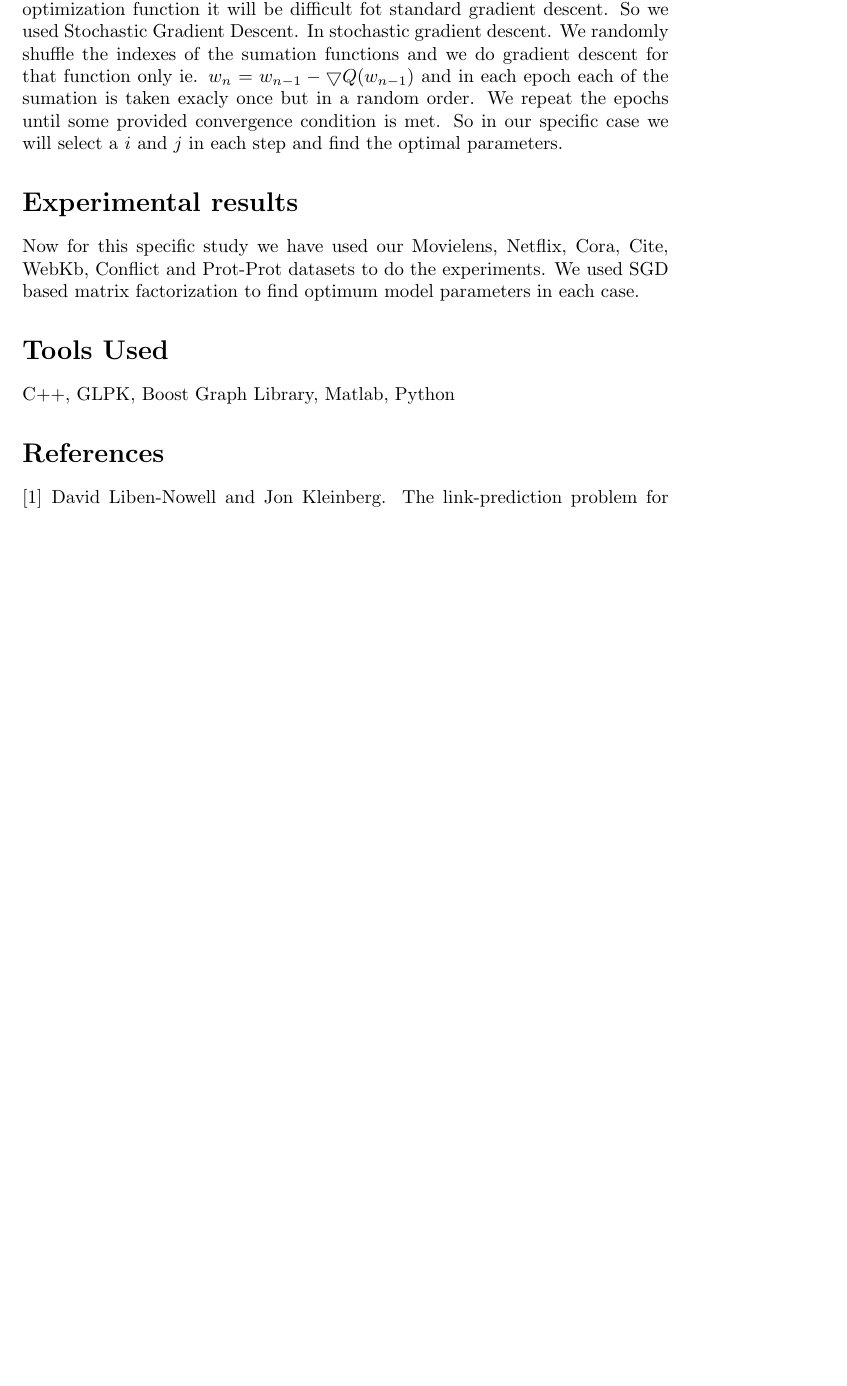
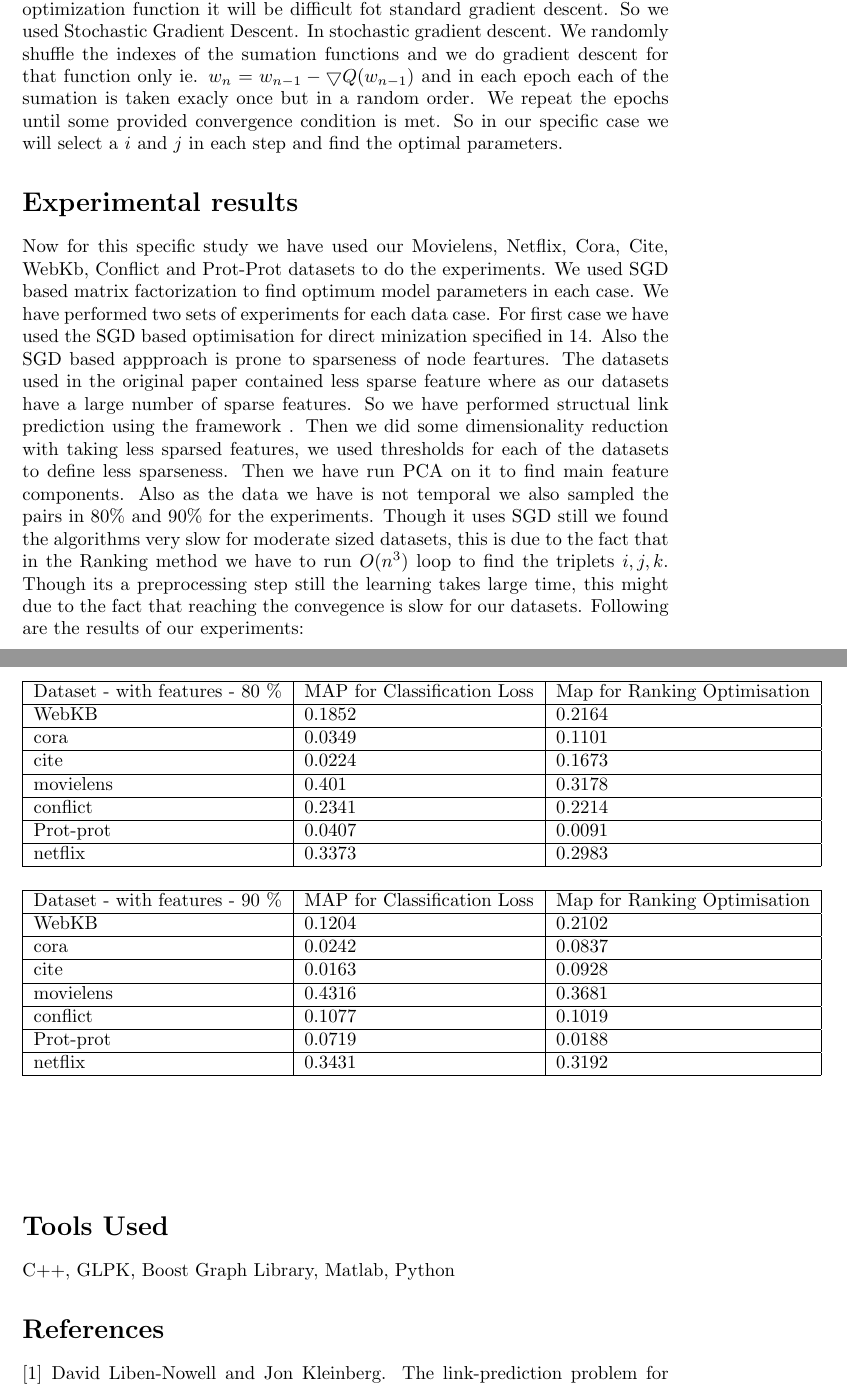
Before and after one commit to mathlover777/mtp_thesis, a LaTeX thesis (btp_thesis.tex, which reads link_prediction/link_prediction.tex): part of page 9 of 9 before the commit and two parts of pages 9 and 10 of 10 after it, the two joined at a grey line, cut so that both start at the same text, the shorter picture padded with empty space. Compiled offline with pdfLaTeX.

Commit message:
tables being added

```diff
--- a/link_prediction/link_prediction.tex
+++ b/link_prediction/link_prediction.tex
@@ -125,7 +126,50 @@ U,A,v,w,b = argmin_{U,A,v,w,b} \frac{1}{|O|} \sum\limits_{i=1}^n \sum\limits_{j
 Now we could have used gradient descent to optimize this but for a function of $Q(w) = \sum\limits_{i = 1}^n Q_i(w)$, the update step is $w_n = w_{n-1}  - \bigtriangledown Q(w_{n-1}) = w_{n-1} - \sum\limits_{i = 1}^n  \bigtriangledown Q_i(w_{n-1})$. As in our case we have a quadratic number of terms in the optimization function it will be difficult fot standard gradient descent. So we used Stochastic Gradient Descent. In stochastic gradient descent.  We randomly shuffle the indexes of the sumation functions and we do gradient descent for that function only ie. $w_n = w_{n-1}  - \bigtriangledown Q(w_{n-1})$ and in each epoch each of the sumation is taken exacly once but in a random order. We repeat the epochs until some provided convergence condition is met. So in our specific case we will select a $i$ and $j$ in each step and find the optimal parameters.
 
 \section*{Experimental results}
-Now for this specific study we have used our Movielens, Netflix, Cora, Cite, WebKb, Conflict and Prot-Prot datasets to do the experiments. We used SGD based matrix factorization to find optimum model parameters in each case.
+Now for this specific study we have used our Movielens, Netflix, Cora, Cite, WebKb, Conflict and Prot-Prot datasets to do the experiments. We used SGD based matrix factorization to find optimum model parameters in each case.  We have performed two sets of experiments for each data case. For first case we have used the SGD based optimisation for direct minization specified in  \ref{eq:1}. Also the SGD based appproach is prone to sparseness of node feartures. The datasets used in the original paper contained less sparse feature where as our datasets have a large number of sparse features. So we have performed structual link prediction using the framework . Then we did some dimensionality reduction with taking less sparsed features, we used thresholds for each of the datasets to define less sparseness. Then we have run PCA on it to find main feature components. Also as the data we have is not temporal we also sampled the pairs in 80\% and 90\% for the experiments. Though it uses SGD still we found the algorithms very slow for moderate sized datasets, this is due to the fact that in the Ranking method we have to run $O(n^3)$ loop to find the triplets $i,j,k$. Though its a preprocessing step still the learning takes large time, this might due to the fact that reaching the convegence is slow for our datasets. Following are the results of our experiments:
+
+
+\begin{center}
+\begin{table}
+    \begin{tabular}{|l|l|l|}
+    \hline
+    Dataset - with features - 80 \% & MAP for Classification Loss & Map for Ranking Optimisation \\ \hline
+    WebKB                           & 0.1852                      & 0.2164                       \\ \hline
+    cora                            & 0.0349                      & 0.1101                       \\ \hline
+    cite                            & 0.0224                      & 0.1673                       \\ \hline
+    movielens                       & 0.401                       & 0.3178                       \\ \hline
+    conflict                        & 0.2341                      & 0.2214                       \\ \hline
+    Prot-prot                       & 0.0407                      & 0.0091                       \\ \hline
+    netflix                         & 0.3373                      & 0.2983                       \\ \hline
+    \end{tabular}
+\end{table}
+\end{center}
+
+
+\begin{center}
+\begin{table}
+    \begin{tabular}{|l|l|l|}
+    \hline
+    Dataset - with features - 90 \% & MAP for Classification Loss & Map for Ranking Optimisation \\ \hline
+    WebKB                           & 0.1204                      & 0.2102                       \\ \hline
+    cora                            & 0.0242                      & 0.0837                       \\ \hline
+    cite                            & 0.0163                      & 0.0928                       \\ \hline
+    movielens                       & 0.4316                      & 0.3681                       \\ \hline
+    conflict                        & 0.1077                      & 0.1019                       \\ \hline
+    Prot-prot                       & 0.0719                      & 0.0188                       \\ \hline
+    netflix                         & 0.3431                      & 0.3192                       \\ \hline
+    \end{tabular}
+\end{table}
+\end{center}
+
+\begin{center}
+
+\end{center}
+
+\begin{center}
+
+\end{center}
+
 %In Figure~\ref{fig:arbitration_study} we show the linear feature selection study. Here on average we find that if we take the
 
 %\begin{figure}
```
Also changed, not shown: btp_thesis.pdf, link_prediction/link_prediction.tex (1 more changed lines), 3 other files.
